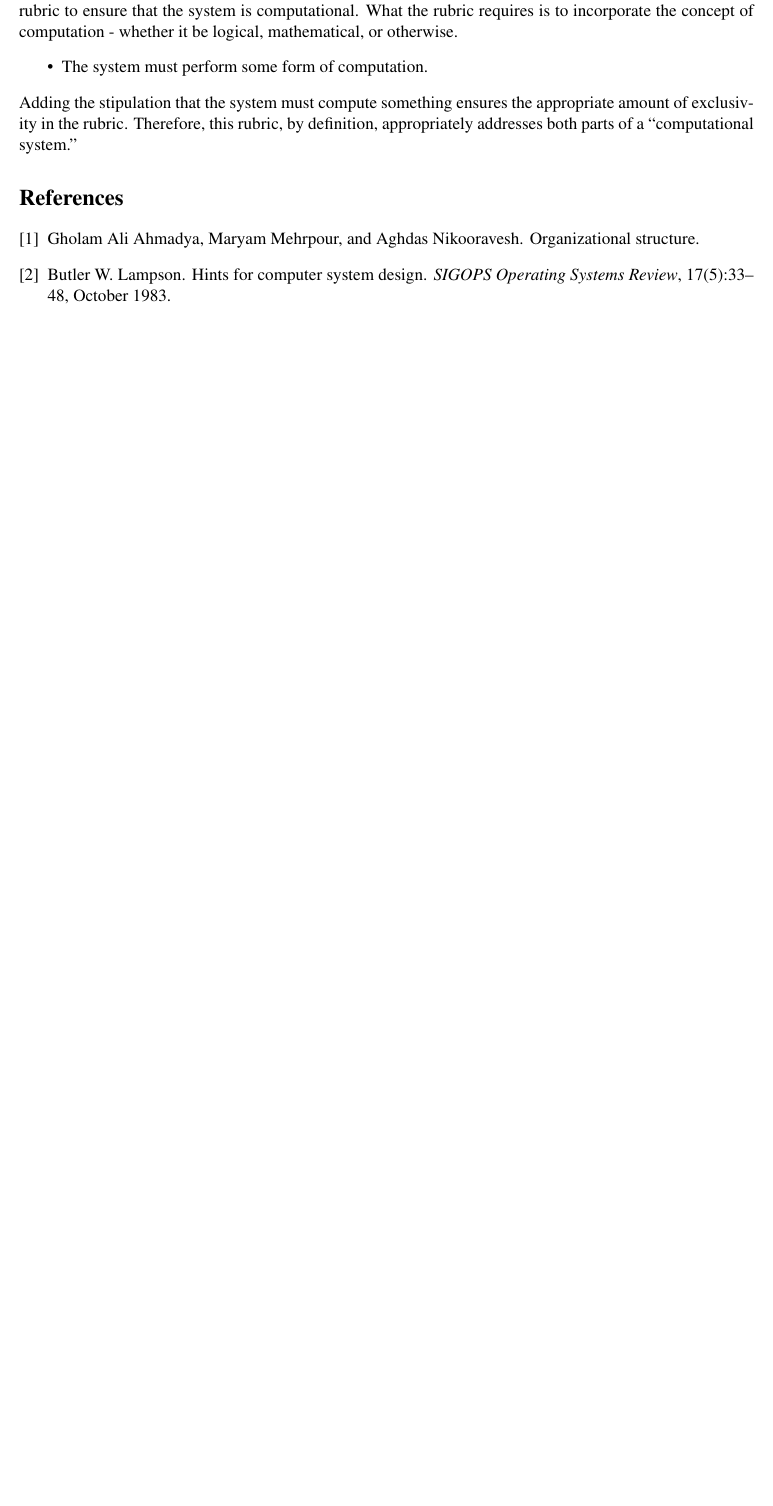
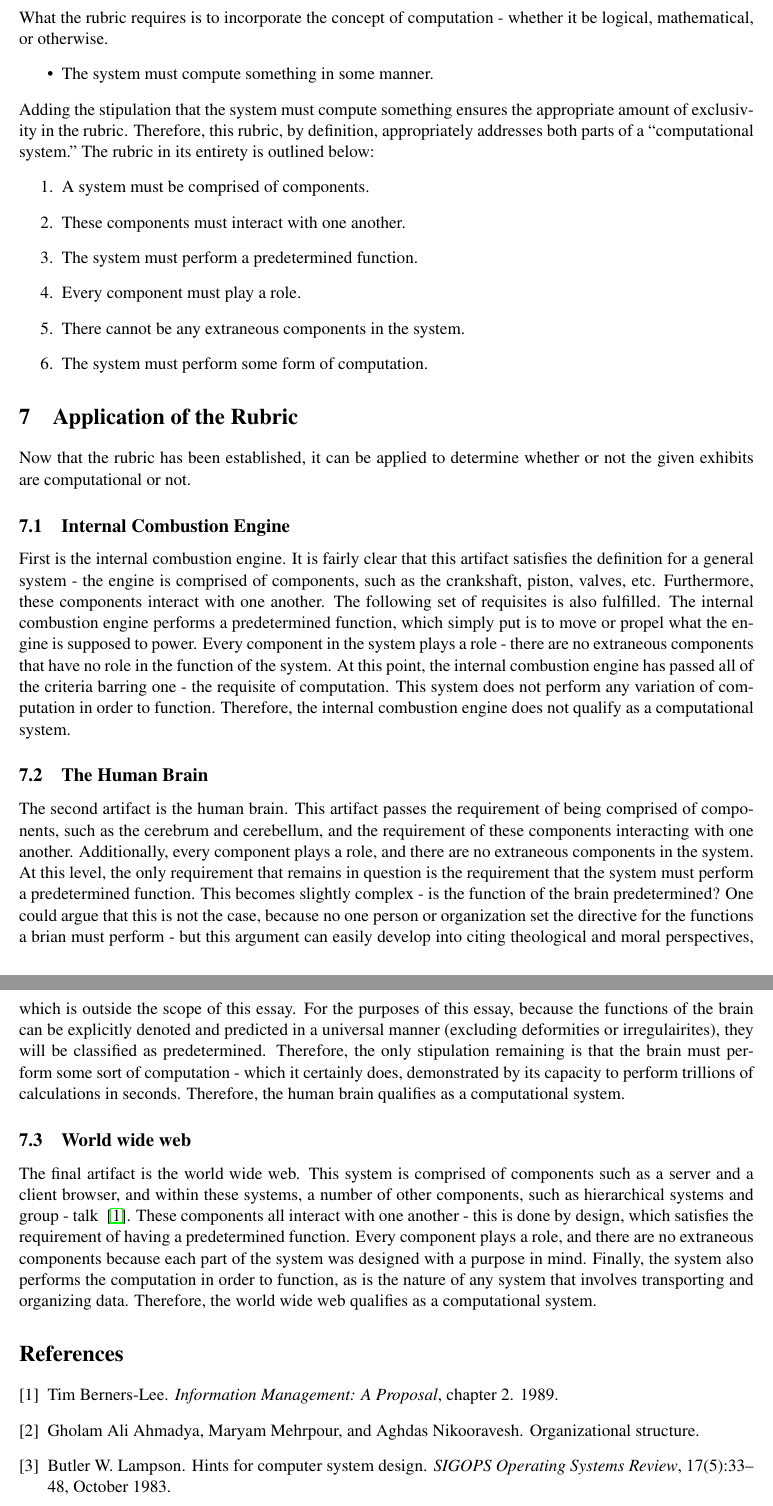
Before and after one commit to AbhinavVarre/writing, a LaTeX document (term-paper-template.tex): part of page 3 of 3 before the commit and two parts of pages 4 and 5 of 5 after it, the two joined at a grey line, cut so that both start at the same text, the shorter picture padded with empty space. Compiled offline with pdfLaTeX.

Commit message:
adding week three checkpoint

```diff
--- a/term-paper-template.tex
+++ b/term-paper-template.tex
@@ -53,11 +63,28 @@ From here, the rubric can be made more specific by adding three more specificati
 \end{itemize}
-These specifications reflect the points in the earlier definition of a computational system. These requirements ensure that only a system that was designed with a specific functionality in mind can qualify - however, this rubric is still somewhat general. For instance, a pulley/lever system designed to move an object would qualify, and this would certainly not be computational. Therefore, there must be further requirements in the rubric to ensure that the system is computational. What the rubric requires is to incorporate the concept of computation - whether it be logical, mathematical, or otherwise.
+These specifications reflect the points in the earlier definition of a computational system. These requirements ensure that only a system that was designed with a specific functionality in mind can qualify - however, this rubric is still somewhat general. For instance, a pulley/lever system designed to move an object would qualify, which would certainly not be computational. Therefore, the rubric must have further requirements to ensure that the system is computational.
+\subsection{Adding Computation}
+What the rubric requires is to incorporate the concept of computation - whether it be logical, mathematical, or otherwise.
 \begin{itemize}
+    \item The system must compute something in some manner.
+\end{itemize}
+Adding the stipulation that the system must compute something ensures the appropriate amount of exclusivity in the rubric. Therefore, this rubric, by definition, appropriately addresses both parts of a “computational system.” The rubric in its entirety is outlined below:
+\begin{enumerate}
+    \item A system must be comprised of components.
+    \item These components must interact with one another.
+    \item The system must perform a predetermined function.
+    \item Every component must play a role.
+    \item There cannot be any extraneous components in the system.
     \item The system must perform some form of computation.
-\end{itemize}
-Adding the stipulation that the system must compute something ensures the appropriate amount of exclusivity in the rubric. Therefore, this rubric, by definition, appropriately addresses both parts of a ``computational system.''
+\end{enumerate}
 
-
+\section{Application of the Rubric}
+Now that the rubric has been established, it can be applied to determine whether or not the given exhibits are computational or not.
+\subsection{Internal Combustion Engine}
+First is the internal combustion engine. It is fairly clear that this artifact satisfies the definition for a general system - the engine is comprised of components, such as the crankshaft, piston, valves, etc. Furthermore, these components interact with one another. The following set of requisites is also fulfilled. The internal combustion engine performs a predetermined function, which simply put is to move or propel what the engine is supposed to power. Every component in the system plays a role - there are no extraneous components that have no role in the function of the system. At this point, the internal combustion engine has passed all of the criteria barring one - the requisite of computation. This system does not perform any variation of computation in order to function. Therefore, the internal combustion engine does not qualify as a computational system.
+\subsection{The Human Brain}
+The second artifact is the human brain. This artifact passes the requirement of being comprised of components, such as the cerebrum and cerebellum, and the requirement of these components interacting with one another. Additionally, every component plays a role, and there are no extraneous components in the system. At this level, the only requirement that remains in question is the requirement that the system must perform a predetermined function. This becomes slightly complex - is the function of the brain predetermined? One could argue that this is not the case, because no one person or organization set the directive for the functions a brian must perform - but this argument can easily develop into citing theological and moral perspectives, which is outside the scope of this essay. For the purposes of this essay, because the functions of the brain can be explicitly denoted and predicted in a universal manner (excluding deformities or irregulairites), they will be classified as predetermined. Therefore, the only stipulation remaining is that the brain must perform some sort of computation - which it certainly does, demonstrated by its capacity to perform trillions of calculations in seconds. Therefore, the human brain qualifies as a computational system.
+\subsection{World wide web}
+The final artifact is the world wide web. This system is comprised of components such as a server and a client browser, and within these systems, a number of other components, such as hierarchical systems and group - talk ~\cite{berners:1989}. These components all interact with one another - this is done by design, which satisfies the requirement of having a predetermined function. Every component plays a role, and there are no extraneous components because each part of the system was designed with a purpose in mind. Finally, the system also performs the computation in order to function, as is the nature of any system that involves transporting and organizing data. Therefore, the world wide web qualifies as a computational system.
 
 % The following line says where to find your bibliography database.
 \bibliography{term-paper-template}
```
Also changed, not shown: term-paper-template.bbl, term-paper-template.pdf, term-paper-template.tex (30 more changed lines), 4 other files.
